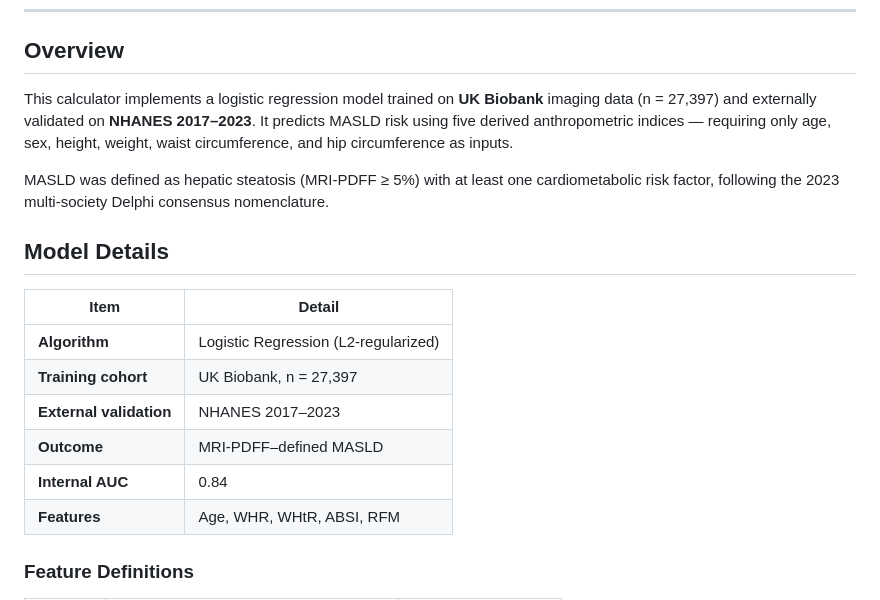
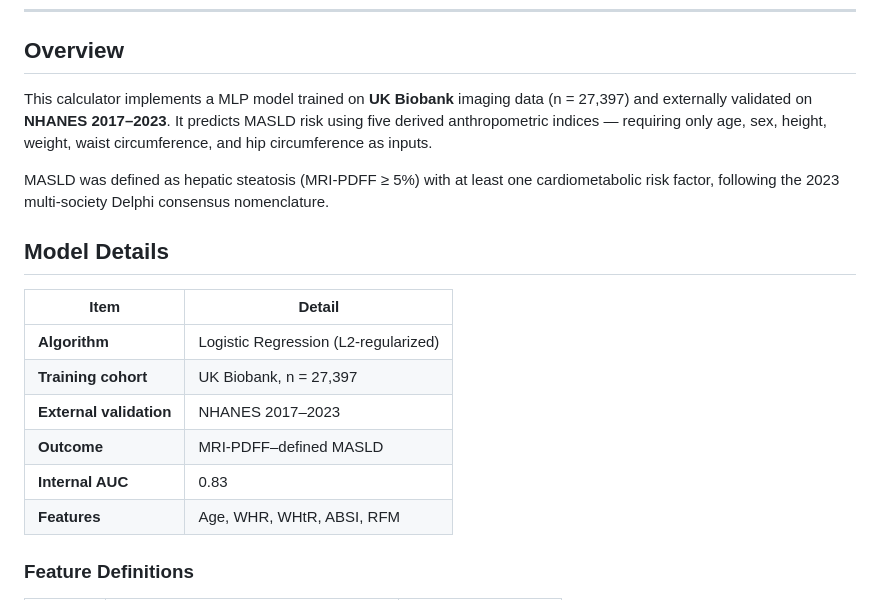
Before and after one commit to ehealth-lab/MASLD-calculator, a Markdown page: README.md, the part around the change. GitHub-like rendering.

```diff
--- a/README.md
+++ b/README.md
@@ -8,7 +8,7 @@ An interactive web-based calculator for predicting the risk of **Metabolic Dysfu
 
 ## Overview
 
-This calculator implements a logistic regression model trained on **UK Biobank** imaging data (n = 27,397) and externally validated on **NHANES 2017–2023**. It predicts MASLD risk using five derived anthropometric indices — requiring only age, sex, height, weight, waist circumference, and hip circumference as inputs.
+  This calculator implements a MLP model trained on **UK Biobank** imaging data (n = 27,397) and externally validated on **NHANES 2017–2023**. It predicts MASLD risk using five derived anthropometric indices — requiring only age, sex, height, weight, waist circumference, and hip circumference as inputs.
 
 MASLD was defined as hepatic steatosis (MRI-PDFF ≥ 5%) with at least one cardiometabolic risk factor, following the 2023 multi-society Delphi consensus nomenclature.
 
@@ -20,7 +20,7 @@ MASLD was defined as hepatic steatosis (MRI-PDFF ≥ 5%) with at least one cardi
 | **Training cohort** | UK Biobank, n = 27,397 |
 | **External validation** | NHANES 2017–2023 |
 | **Outcome** | MRI-PDFF–defined MASLD |
-| **Internal AUC** | 0.84 |
+| **Internal AUC** | 0.83 |
 | **Features** | Age, WHR, WHtR, ABSI, RFM |
 
 ### Feature Definitions
```
